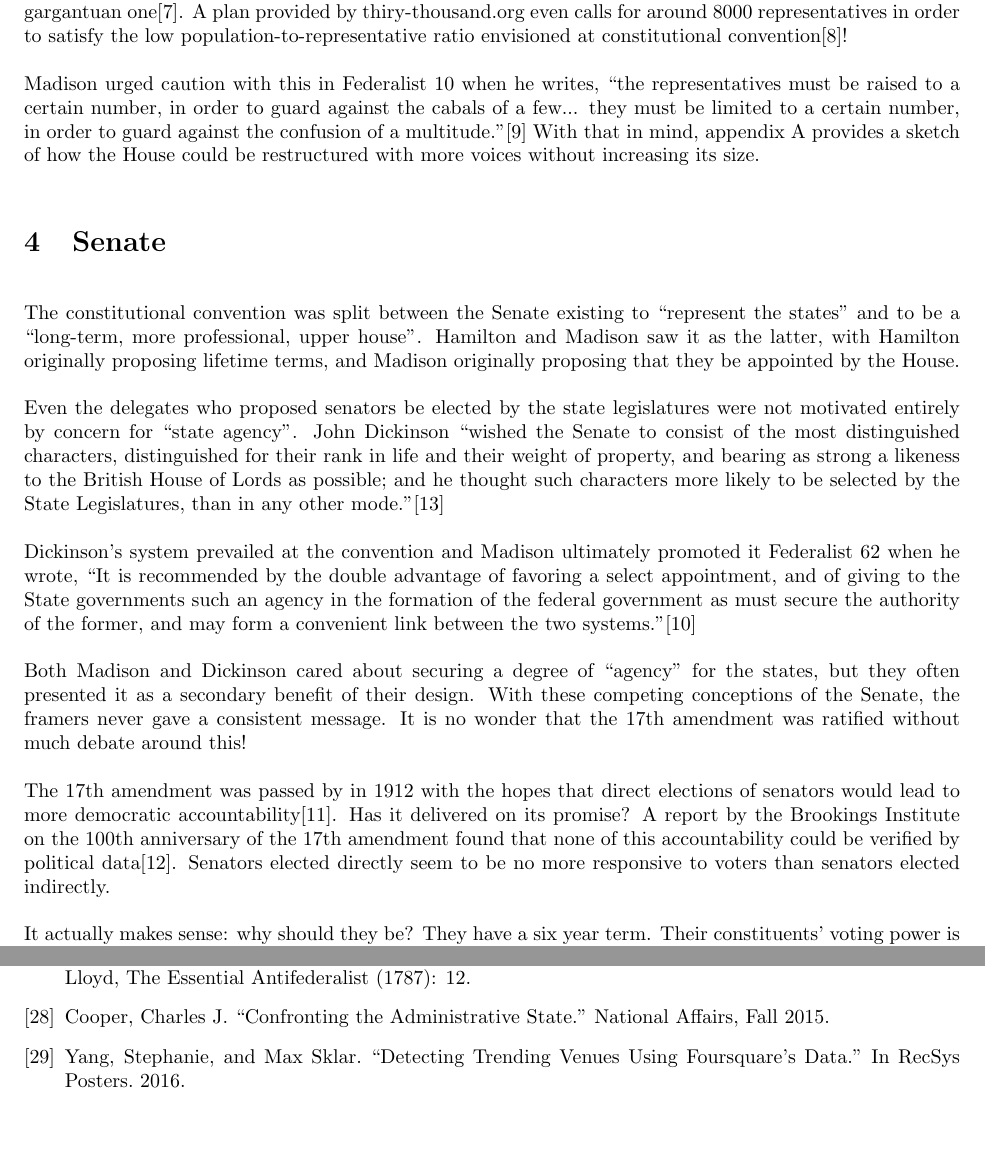
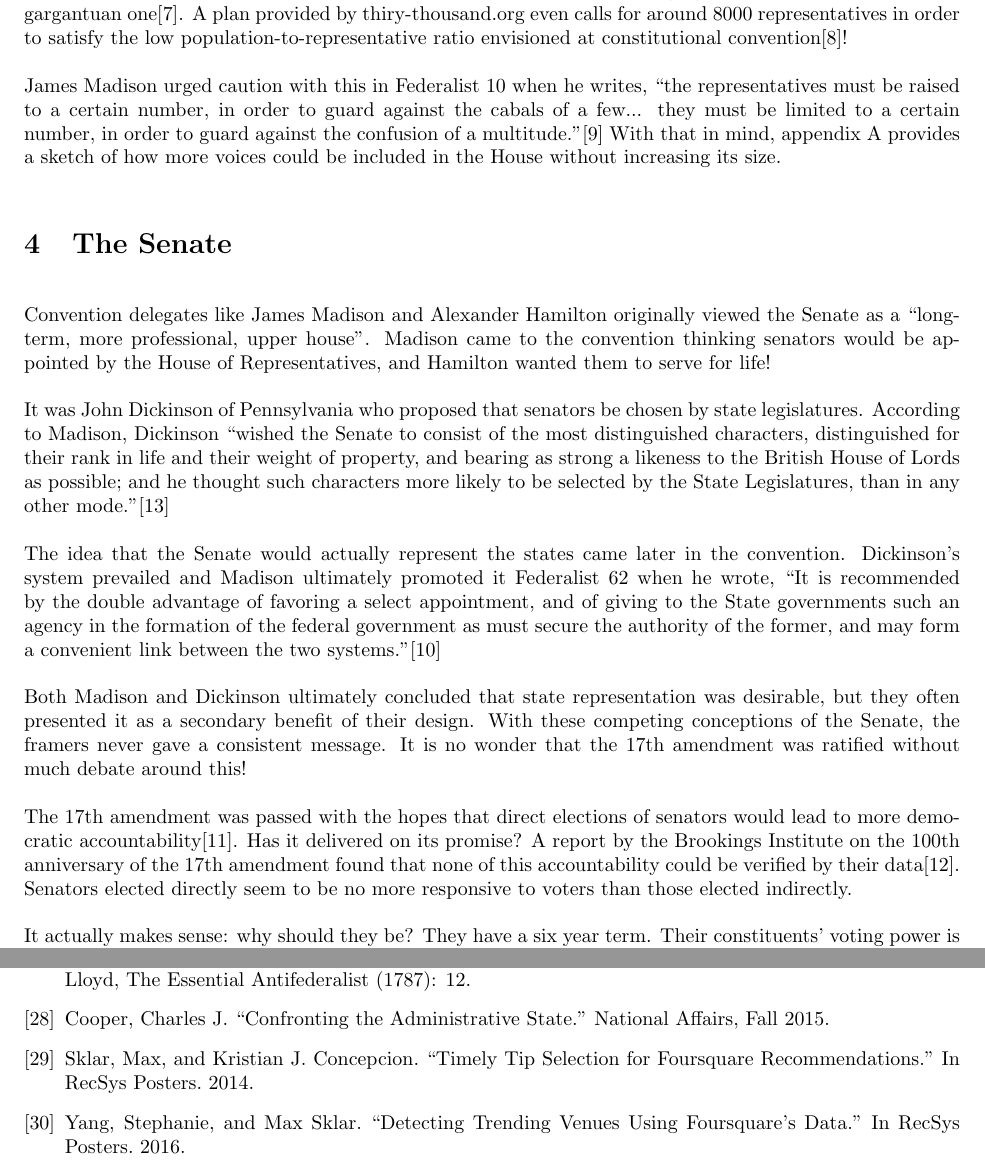
Before and after one commit to maxsklar/great-compromise, a LaTeX document (article/compromise-ammendment.tex): two parts of pages 4 and 16 of 16, joined at a grey line, cut so that both start at the same text, the shorter picture padded with empty space. Compiled offline with pdfLaTeX.

Commit message:
Rewrite convention on senators

```diff
--- a/article/compromise-ammendment.tex
+++ b/article/compromise-ammendment.tex
@@ -107,20 +107,20 @@ This provides approximately 1 seat for DC and 3 seats for Puerto Rico, with the
 
 Congress should consider increasing the size of the House in order to better represent the large population of the United States. Several plans to do this have been developed, ranging from a modest increase to a gargantuan one\cite{Allen}. A plan provided by thiry-thousand.org even calls for around 8000 representatives in order to satisfy the low population-to-representative ratio envisioned at constitutional convention\cite{30000}!
 
-Madison urged caution with this in Federalist 10 when he writes, \quotes{the representatives must be raised to a certain number, in order to guard against the cabals of a few... they must be limited to a certain number, in order to guard against the confusion of a multitude.}\cite{Federalist10} With that in mind, appendix~\ref{appendix:house} provides a sketch of how the House could be restructured with more voices without increasing its size.
+James Madison urged caution with this in Federalist 10 when he writes, \quotes{the representatives must be raised to a certain number, in order to guard against the cabals of a few... they must be limited to a certain number, in order to guard against the confusion of a multitude.}\cite{Federalist10} With that in mind, appendix~\ref{appendix:house} provides a sketch of how more voices could be included in the House without increasing its size.
 
-\section{Senate}
+\section{The Senate}
 \label{section:Senate}
 
-The constitutional convention was split between the Senate existing to \quotes{represent the states} and to be a \quotes{long-term, more professional, upper house}. Hamilton and Madison saw it as the latter, with Hamilton originally proposing lifetime terms, and Madison originally proposing that they be appointed by the House.
+Convention delegates like James Madison and Alexander Hamilton originally viewed the Senate as a \quotes{long-term, more professional, upper house}. Madison came to the convention thinking senators would be appointed by the House of Representatives, and Hamilton wanted them to serve for life!
 
-Even the delegates who proposed senators be elected by the state legislatures were not motivated entirely by concern for \quotes{state agency}. John Dickinson \quotes{wished the Senate to consist of the most distinguished characters, distinguished for their rank in life and their weight of property, and bearing as strong a likeness to the British House of Lords as possible; and he thought such characters more likely to be selected by the State Legislatures, than in any other mode.}\cite{Madison}
+It was John Dickinson of Pennsylvania who proposed that senators be chosen by state legislatures. According to Madison, Dickinson \quotes{wished the Senate to consist of the most distinguished characters, distinguished for their rank in life and their weight of property, and bearing as strong a likeness to the British House of Lords as possible; and he thought such characters more likely to be selected by the State Legislatures, than in any other mode.}\cite{Madison}
 
-Dickinson's system prevailed at the convention and Madison ultimately promoted it Federalist 62 when he wrote, \quotes{It is recommended by the double advantage of favoring a select appointment, and of giving to the State governments such an agency in the formation of the federal government as must secure the authority of the former, and may form a convenient link between the two systems.}\cite{Federalist62}
+The idea that the Senate would actually represent the states came later in the convention. Dickinson's system prevailed and Madison ultimately promoted it Federalist 62 when he wrote, \quotes{It is recommended by the double advantage of favoring a select appointment, and of giving to the State governments such an agency in the formation of the federal government as must secure the authority of the former, and may form a convenient link between the two systems.}\cite{Federalist62}
 
-Both Madison and Dickinson cared about securing a degree of \quotes{agency} for the states, but they often presented it as a secondary benefit of their design. With these competing conceptions of the Senate, the framers never gave a consistent message. It is no wonder that the 17th amendment was ratified without much debate around this!
+Both Madison and Dickinson ultimately concluded that state representation was desirable, but they often presented it as a secondary benefit of their design. With these competing conceptions of the Senate, the framers never gave a consistent message. It is no wonder that the 17th amendment was ratified without much debate around this!
 
-The 17th amendment was passed by in 1912 with the hopes that direct elections of senators would lead to more democratic accountability\cite{Eisinger}. Has it delivered on its promise? A report by the Brookings Institute on the 100th anniversary of the 17th amendment found that none of this accountability could be verified by political data\cite{Schiller}. Senators elected directly seem to be no more responsive to voters than senators elected indirectly.
+The 17th amendment was passed with the hopes that direct elections of senators would lead to more democratic accountability\cite{Eisinger}. Has it delivered on its promise? A report by the Brookings Institute on the 100th anniversary of the 17th amendment found that none of this accountability could be verified by their data\cite{Schiller}. Senators elected directly seem to be no more responsive to voters than those elected indirectly.
 
 It actually makes sense: why should they be? They have a six year term. Their constituents' voting power is diluted among millions, and they can more easily win elections by courting donors and corporate media than by listening to individual concerns\footnote{As the character Pappy O'Daniel said in Oh Brother, Where art Thou, \quotes{We ain't one-at-a-timin' here. We're MASS communicatin'!}}. The progressive authors of the 17th amendment mistakenly blamed the indirect election of the senators for the perceived problem without considering their term length.
 
@@ -454,6 +454,8 @@ This document does not and should not decide on all the rules for governance of
 
 \bibitem{Cooper}Cooper, Charles J. \href{https://www.nationalaffairs.com/publications/detail/confronting-the-administrative-state}{\quotes{Confronting the Administrative State.}} National Affairs, Fall 2015.
 
+\bibitem{Seasonality}Sklar, Max, and Kristian J. Concepcion. \quotes{Timely Tip Selection for Foursquare Recommendations.} In RecSys Posters. 2014.
+
 \bibitem{Yang}Yang, Stephanie, and Max Sklar. \quotes{Detecting Trending Venues Using Foursquare's Data.} In RecSys Posters. 2016.
 
 \bibitem{Smith_Set}Smith, John H. \quotes{Aggregation of preferences with variable electorate.} Econometrica: Journal of the Econometric Society (1973): 1027-1041.
```
Also changed, not shown: article/compromise-ammendment.pdf, article/compromise-ammendment.tex (22 more changed lines).
